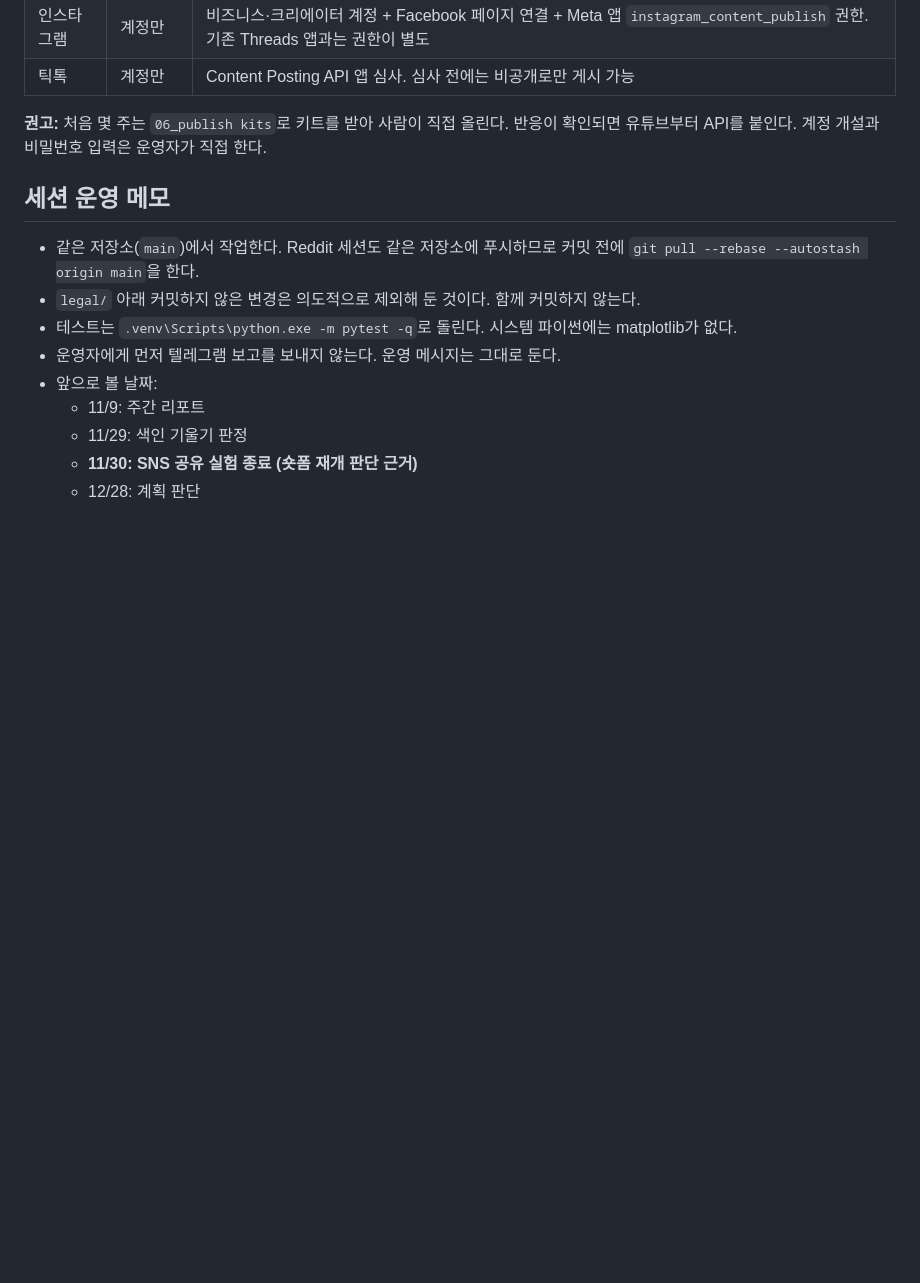
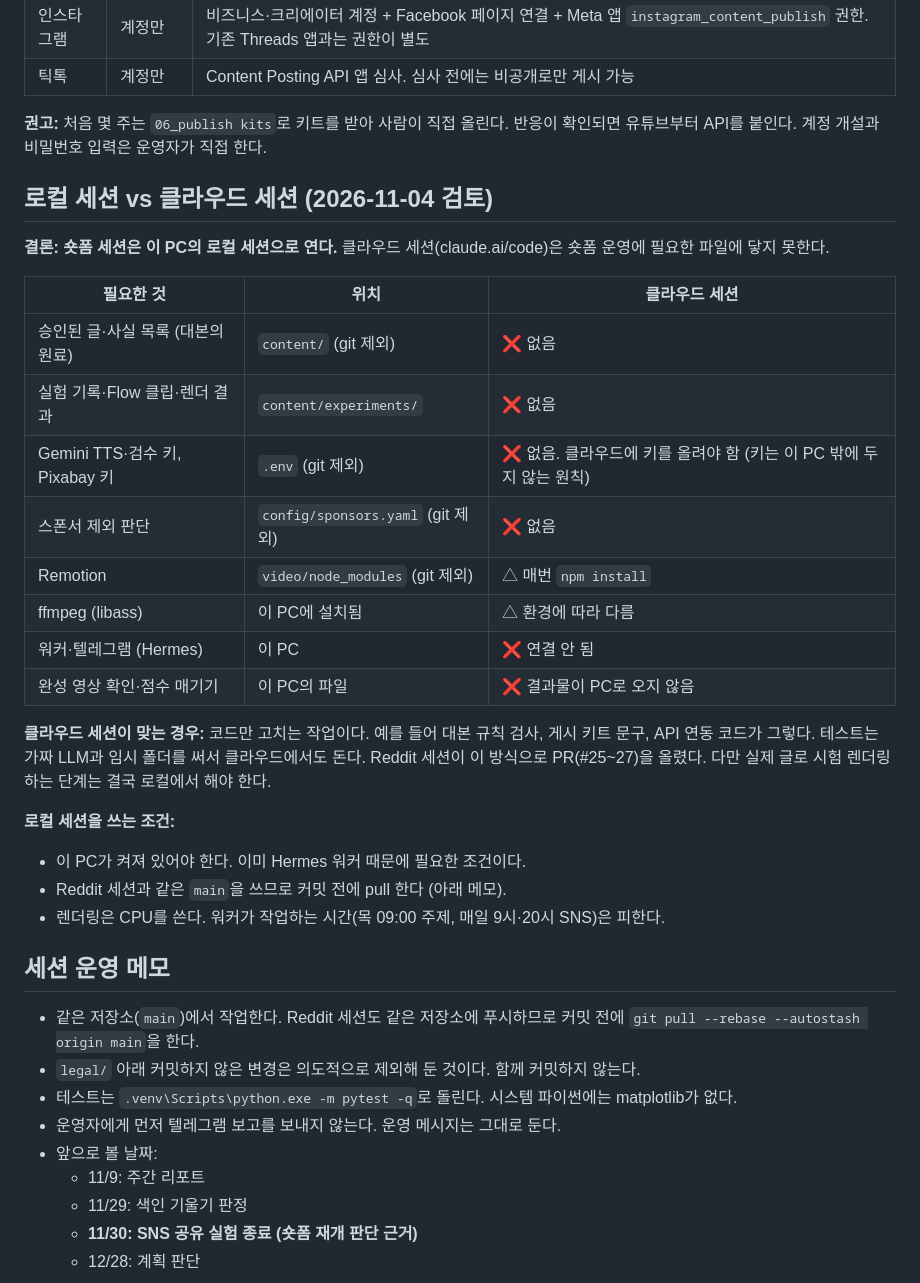
Before and after one commit to unitedrk10-sudo/skin-marketing, a Markdown page: docs/shortform-ops-handoff.md, the part around the change. Rendered like a GitHub page; blank space fills up the shorter version.

Commit message:
Shortform handoff: local vs cloud session review
Co-Authored-By: Claude Opus 5.5 <noreply@anthropic.com>

```diff
--- a/docs/shortform-ops-handoff.md
+++ b/docs/shortform-ops-handoff.md
@@ -95,6 +95,28 @@
 
 **권고:** 처음 몇 주는 `06_publish kits`로 키트를 받아 사람이 직접 올린다. 반응이 확인되면 유튜브부터 API를 붙인다. 계정 개설과 비밀번호 입력은 운영자가 직접 한다.
 
+## 로컬 세션 vs 클라우드 세션 (2026-11-04 검토)
+
+**결론: 숏폼 세션은 이 PC의 로컬 세션으로 연다.** 클라우드 세션(claude.ai/code)은 숏폼 운영에 필요한 파일에 닿지 못한다.
+
+| 필요한 것 | 위치 | 클라우드 세션 |
+|---|---|---|
+| 승인된 글·사실 목록 (대본의 원료) | `content/` (git 제외) | ❌ 없음 |
+| 실험 기록·Flow 클립·렌더 결과 | `content/experiments/` | ❌ 없음 |
+| Gemini TTS·검수 키, Pixabay 키 | `.env` (git 제외) | ❌ 없음. 클라우드에 키를 올려야 함 (키는 이 PC 밖에 두지 않는 원칙) |
+| 스폰서 제외 판단 | `config/sponsors.yaml` (git 제외) | ❌ 없음 |
+| Remotion | `video/node_modules` (git 제외) | △ 매번 `npm install` |
+| ffmpeg (libass) | 이 PC에 설치됨 | △ 환경에 따라 다름 |
+| 워커·텔레그램 (Hermes) | 이 PC | ❌ 연결 안 됨 |
+| 완성 영상 확인·점수 매기기 | 이 PC의 파일 | ❌ 결과물이 PC로 오지 않음 |
+
+**클라우드 세션이 맞는 경우:** 코드만 고치는 작업이다. 예를 들어 대본 규칙 검사, 게시 키트 문구, API 연동 코드가 그렇다. 테스트는 가짜 LLM과 임시 폴더를 써서 클라우드에서도 돈다. Reddit 세션이 이 방식으로 PR(#25~27)을 올렸다. 다만 실제 글로 시험 렌더링하는 단계는 결국 로컬에서 해야 한다.
+
+**로컬 세션을 쓰는 조건:**
+- 이 PC가 켜져 있어야 한다. 이미 Hermes 워커 때문에 필요한 조건이다.
+- Reddit 세션과 같은 `main`을 쓰므로 커밋 전에 pull 한다 (아래 메모).
+- 렌더링은 CPU를 쓴다. 워커가 작업하는 시간(목 09:00 주제, 매일 9시·20시 SNS)은 피한다.
+
 ## 세션 운영 메모
 
 - 같은 저장소(`main`)에서 작업한다. Reddit 세션도 같은 저장소에 푸시하므로 커밋 전에 `git pull --rebase --autostash origin main`을 한다.
```
